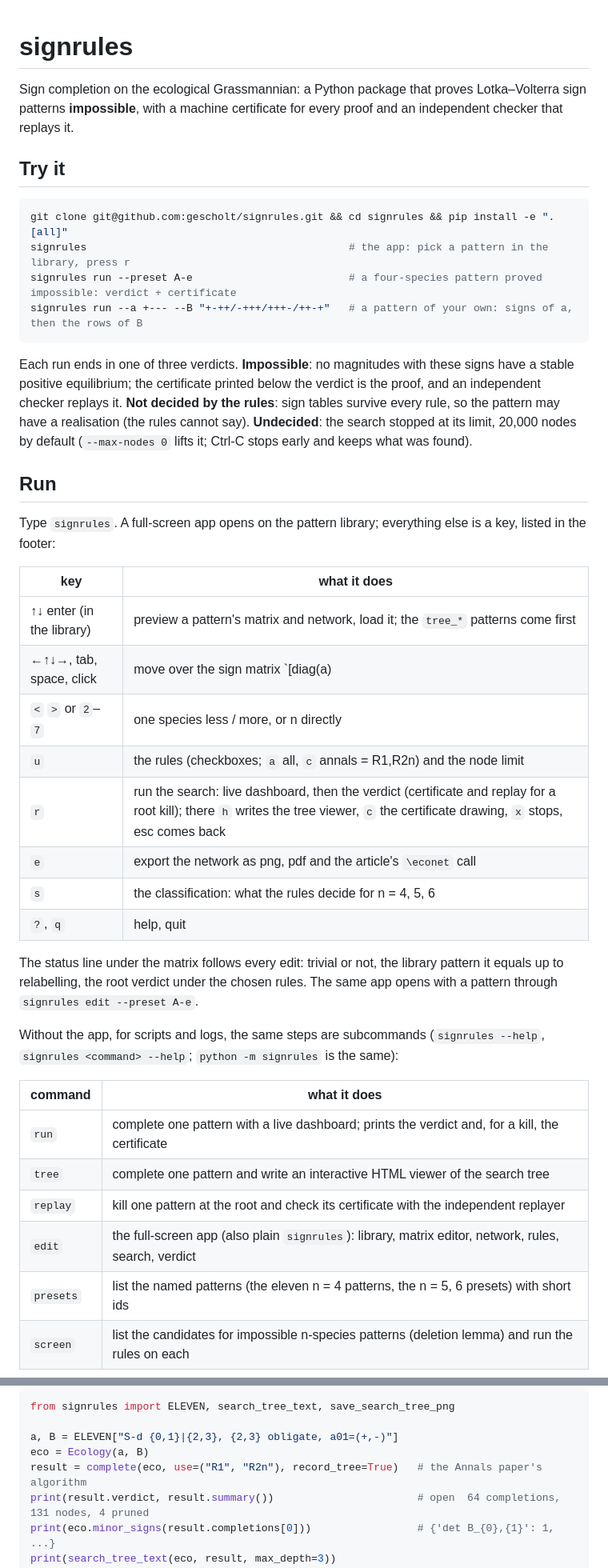
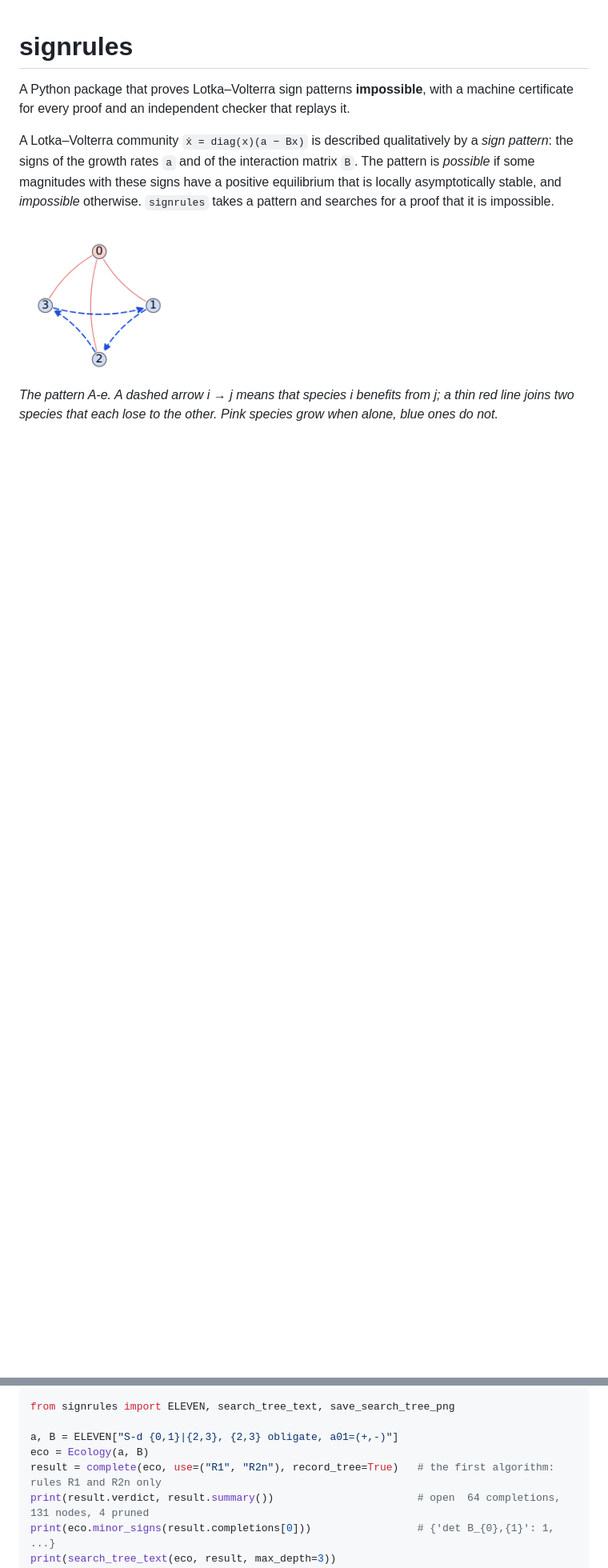
Before and after one commit to gescholt/signrules, a Markdown page: README.md, 2 parts joined by grey strips. Shown at 80% size. Rendered like a GitHub page; pictures changed too: docs/figures/network_A-e.png; blank space fills up the shorter version.

````diff
--- a/README.md
+++ b/README.md
@@ -1,53 +1,15 @@
 # signrules
 
-Sign completion on the ecological Grassmannian: a Python package that proves Lotka–Volterra sign
-patterns **impossible**, with a machine certificate for every proof and an independent checker that
-replays it.
+A Python package that proves Lotka–Volterra sign patterns **impossible**, with a machine certificate for
+every proof and an independent checker that replays it.
 
-## Try it
+A Lotka–Volterra community `ẋ = diag(x)(a − Bx)` is described qualitatively by a *sign pattern*: the signs
+of the growth rates `a` and of the interaction matrix `B`. The pattern is *possible* if some magnitudes
+with these signs have a positive equilibrium that is locally asymptotically stable, and *impossible*
+otherwise. `signrules` takes a pattern and searches for a proof that it is impossible.
 
-```bash
-git clone git@github.com:gescholt/signrules.git && cd signrules && pip install -e ".[all]"
-signrules                                          # the app: pick a pattern in the library, press r
-signrules run --preset A-e                         # a four-species pattern proved impossible: verdict + certificate
-signrules run --a +--- --B "+-++/-+++/+++-/++-+"   # a pattern of your own: signs of a, then the rows of B
-```
+<img src="docs/figures/network_A-e.png" width="200" alt="the interaction network of the pattern A-e">
 
-Each run ends in one of three verdicts. **Impossible**: no magnitudes with these signs have a stable
-positive equilibrium; the certificate printed below the verdict is the proof, and an independent checker
-replays it. **Not decided by the rules**: sign tables survive every rule, so the pattern may have a
-realisation (the rules cannot say). **Undecided**: the search stopped at its limit, 20,000 nodes by
-default (`--max-nodes 0` lifts it; Ctrl-C stops early and keeps what was found).
+*The pattern A-e. A dashed arrow i → j means that species i benefits from j; a thin red line joins two
+species that each lose to the other. Pink species grow when alone, blue ones do not.*
 
-## Run
-
-Type `signrules`. A full-screen app opens on the pattern library; everything else is a key, listed in the
-footer:
-
-| key | what it does |
-|---|---|
-| ↑↓ enter (in the library) | preview a pattern's matrix and network, load it; the `tree_*` patterns come first |
-| ←↑↓→, tab, space, click | move over the sign matrix `[diag(a) | B]`, jump between a and B, flip a sign |
-| `<` `>` or `2`–`7` | one species less / more, or n directly |
-| `u` | the rules (checkboxes; `a` all, `c` annals = R1,R2n) and the node limit |
-| `r` | run the search: live dashboard, then the verdict (certificate and replay for a root kill); there `h` writes the tree viewer, `c` the certificate drawing, `x` stops, esc comes back |
-| `e` | export the network as png, pdf and the article's `\econet` call |
-| `s` | the classification: what the rules decide for n = 4, 5, 6 |
-| `?`, `q` | help, quit |
-
-The status line under the matrix follows every edit: trivial or not, the library pattern it equals up to
-relabelling, the root verdict under the chosen rules. The same app opens with a pattern through
-`signrules edit --preset A-e`.
-
-Without the app, for scripts and logs, the same steps are subcommands (`signrules --help`,
-`signrules <command> --help`; `python -m signrules` is the same):
-
-| command | what it does |
-|---|---|
-| `run` | complete one pattern with a live dashboard; prints the verdict and, for a kill, the certificate |
-| `tree` | complete one pattern and write an interactive HTML viewer of the search tree |
-| `replay` | kill one pattern at the root and check its certificate with the independent replayer |
-| `edit` | the full-screen app (also plain `signrules`): library, matrix editor, network, rules, search, verdict |
-| `presets` | list the named patterns (the eleven n = 4 patterns, the n = 5, 6 presets) with short ids |
-| `screen` | list the candidates for impossible n-species patterns (deletion lemma) and run the rules on each |
-
@@ -123,7 +89,7 @@ from signrules import ELEVEN, search_tree_text, save_search_tree_png
 
 a, B = ELEVEN["S-d {0,1}|{2,3}, {2,3} obligate, a01=(+,-)"]
 eco = Ecology(a, B)
-result = complete(eco, use=("R1", "R2n"), record_tree=True)   # the Annals paper's algorithm
+result = complete(eco, use=("R1", "R2n"), record_tree=True)   # the first algorithm: rules R1 and R2n only
 print(result.verdict, result.summary())                       # open  64 completions, 131 nodes, 4 pruned
 print(eco.minor_signs(result.completions[0]))                 # {'det B_{0},{1}': 1, ...}
 print(search_tree_text(eco, result, max_depth=3))
````
Also changed, not shown: other parts of README.md (+135 -89 lines), docs/SIGNRULES.md (+2 -2 lines), 13 other files.
